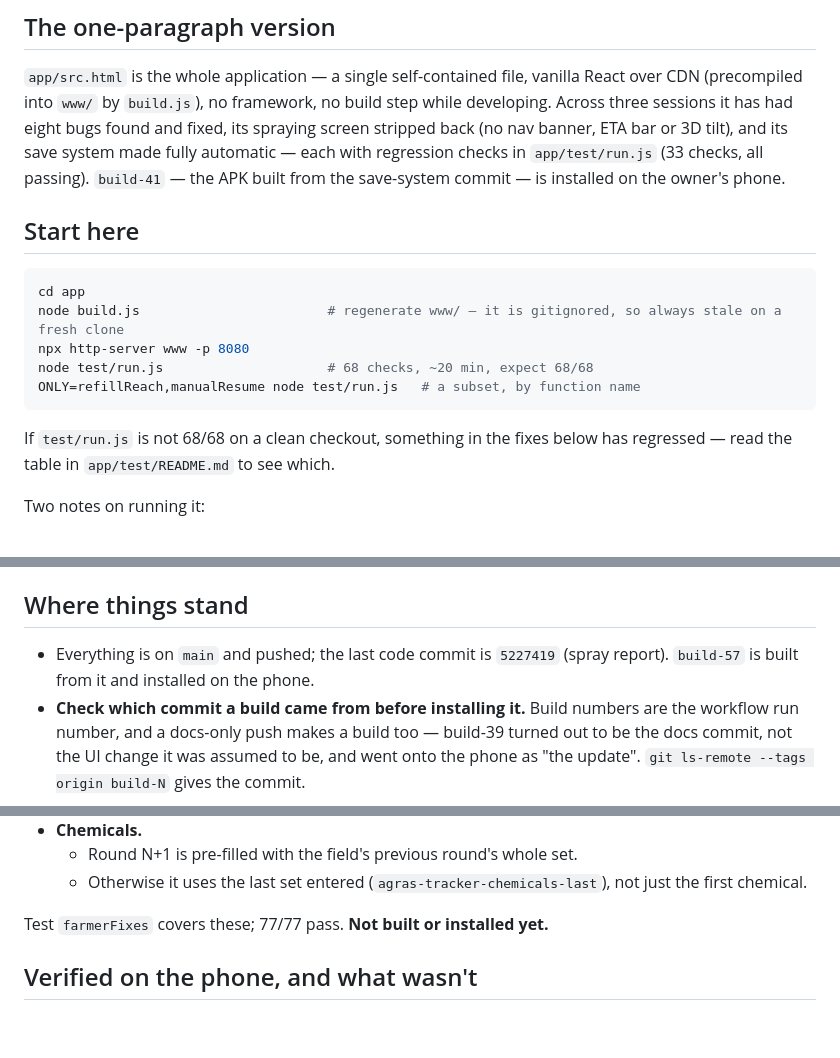
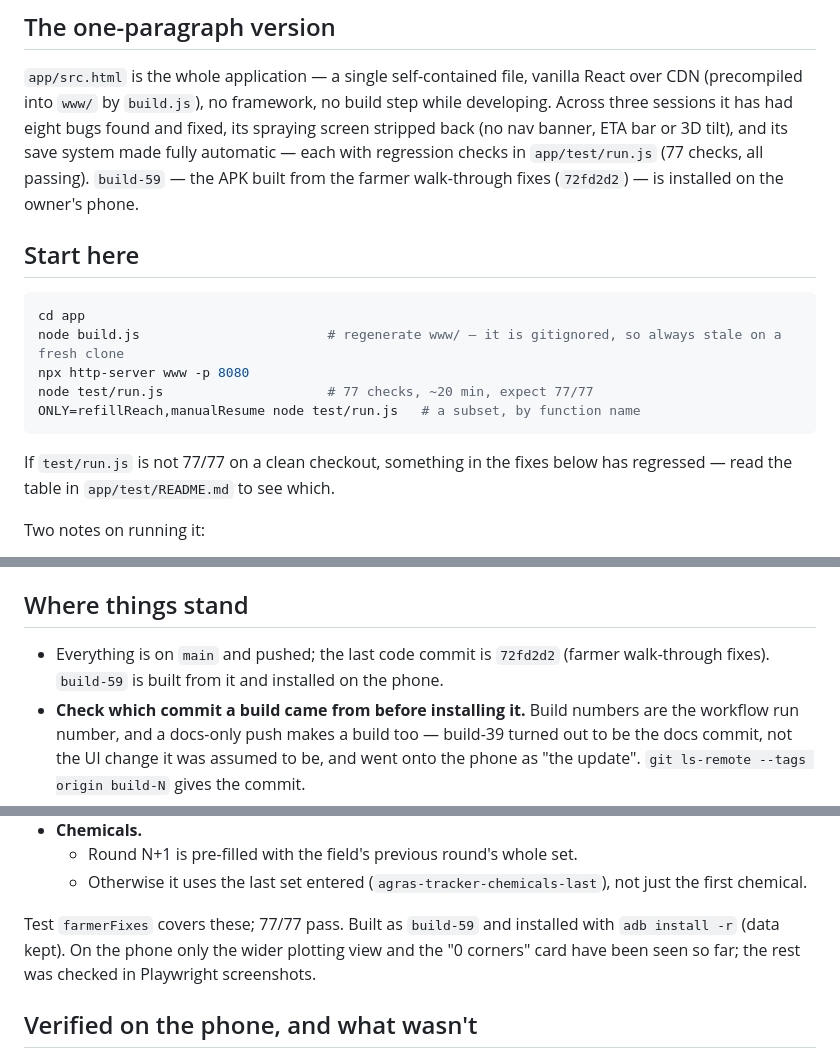
Before and after one commit to nonthawatchm-gif/Field-Traker, a Markdown page: HANDOFF.md, 3 parts joined by grey strips. Rendered like a GitHub page; blank space fills up the shorter version.

Commit message:
Handoff: build-59 is on the phone
Co-Authored-By: Claude Opus 5 <noreply@anthropic.com>

````diff
--- a/HANDOFF.md
+++ b/HANDOFF.md
@@ -11,8 +11,8 @@ React over CDN (precompiled into `www/` by `build.js`), no framework, no build
 step while developing. Across three sessions it has had eight bugs found and
 fixed, its spraying screen stripped back (no nav banner, ETA bar or 3D tilt),
 and its save system made fully automatic — each with regression checks in
-`app/test/run.js` (33 checks, all passing). `build-41` — the APK built from the
-save-system commit — is installed on the owner's phone.
+`app/test/run.js` (77 checks, all passing). `build-59` — the APK built from the
+farmer walk-through fixes (`72fd2d2`) — is installed on the owner's phone.
 
 ## Start here
 
@@ -20,11 +20,11 @@ save-system commit — is installed on the owner's phone.
 cd app
 node build.js                        # regenerate www/ — it is gitignored, so always stale on a fresh clone
 npx http-server www -p 8080
-node test/run.js                     # 68 checks, ~20 min, expect 68/68
+node test/run.js                     # 77 checks, ~20 min, expect 77/77
 ONLY=refillReach,manualResume node test/run.js   # a subset, by function name
 ```
 
-If `test/run.js` is not 68/68 on a clean checkout, something in the fixes below
+If `test/run.js` is not 77/77 on a clean checkout, something in the fixes below
 has regressed — read the table in `app/test/README.md` to see which.
 
 Two notes on running it:
@@ -40,8 +40,8 @@ Two notes on running it:
 
 ## Where things stand
 
-- Everything is on `main` and pushed; the last code commit is `5227419`
-  (spray report). `build-57` is built from it and
+- Everything is on `main` and pushed; the last code commit is `72fd2d2`
+  (farmer walk-through fixes). `build-59` is built from it and
   installed on the phone.
 - **Check which commit a build came from before installing it.** Build numbers
   are the workflow run number, and a docs-only push makes a build too — build-39
@@ -405,7 +405,9 @@ fix everything except the language:
   - Round N+1 is pre-filled with the field's previous round's whole set.
   - Otherwise it uses the last set entered (`agras-tracker-chemicals-last`), not just the first chemical.
 
-Test `farmerFixes` covers these; 77/77 pass. **Not built or installed yet.**
+Test `farmerFixes` covers these; 77/77 pass. Built as `build-59` and installed with `adb install -r`
+(data kept). On the phone only the wider plotting view and the "0 corners" card
+have been seen so far; the rest was checked in Playwright screenshots.
 
 ## Verified on the phone, and what wasn't
 
````
